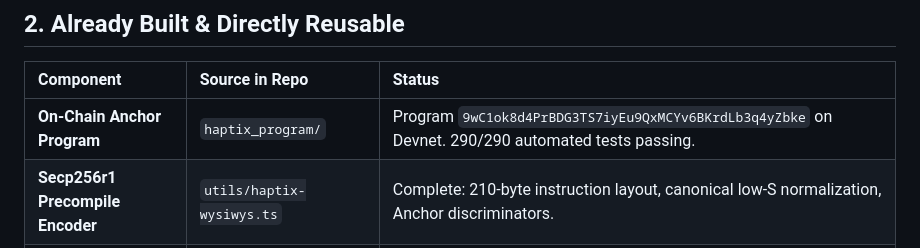
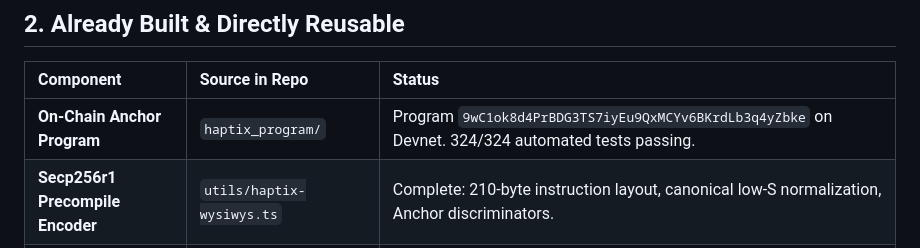
Before and after one commit to ritesh59697/haptix-mobile-app, a Markdown page: docs/SOLANA_EXTENSION_PLAN.md, the part around the change. Drawn GitHub-style.

```diff
--- a/docs/SOLANA_EXTENSION_PLAN.md
+++ b/docs/SOLANA_EXTENSION_PLAN.md
@@ -24,7 +24,7 @@ A Manifest V3 browser extension (Chrome, Brave, Edge, Arc) that acts as a full-f
 
 | Component                        | Source in Repo               | Status                                                                                             |
 | :------------------------------- | :--------------------------- | :------------------------------------------------------------------------------------------------- |
-| **On-Chain Anchor Program**      | `haptix_program/`            | Program `9wC1ok8d4PrBDG3TS7iyEu9QxMCYv6BKrdLb3q4yZbke` on Devnet. 290/290 automated tests passing. |
+| **On-Chain Anchor Program**      | `haptix_program/`            | Program `9wC1ok8d4PrBDG3TS7iyEu9QxMCYv6BKrdLb3q4yZbke` on Devnet. 324/324 automated tests passing. |
 | **Secp256r1 Precompile Encoder** | `utils/haptix-wysiwys.ts`    | Complete: 210-byte instruction layout, canonical low-S normalization, Anchor discriminators.       |
 | **WebAuthn Browser Enrollment**  | `public/vault.html`          | Working: Touch ID P-256 enrollment and raw signature extraction.                                   |
 | **Transaction History & Cache**  | `utils/haptix-tx-history.ts` | Network-scoped Devnet/Mainnet transaction parser and balance caching.                              |
```
Also changed, not shown: docs/ROADMAP.md (+1 -1 lines), docs/VAULT_MODE_PLAN.md (+1 -1 lines).
